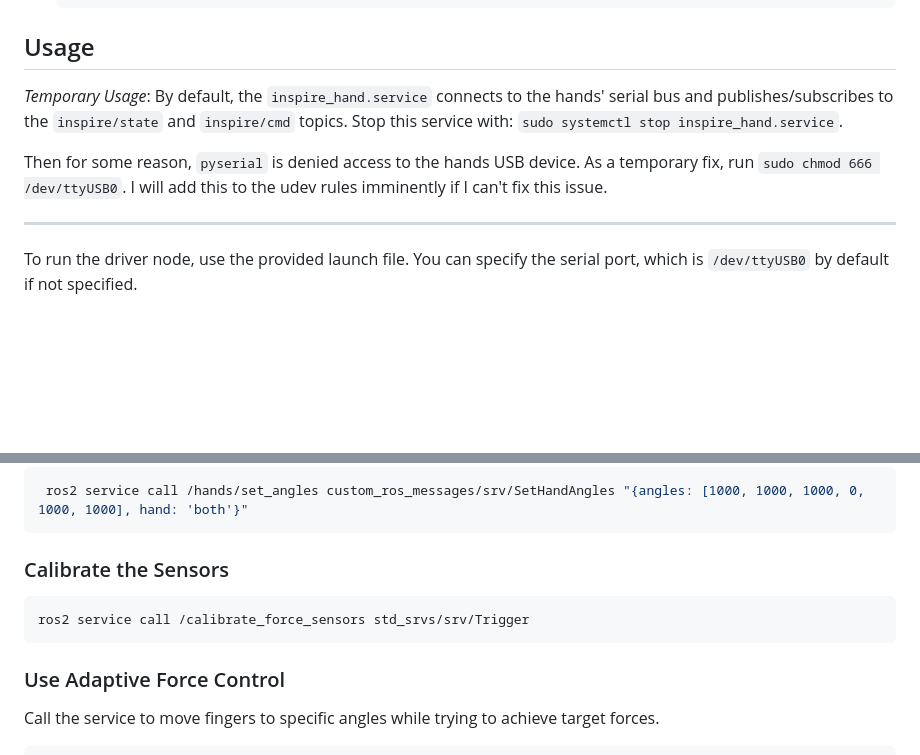
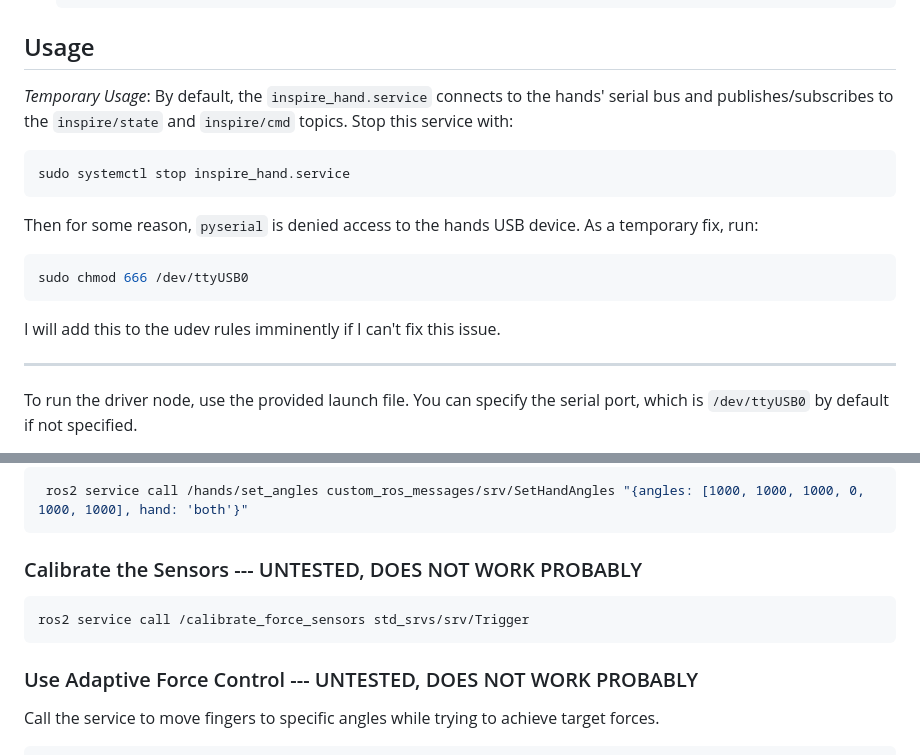
Before and after one commit to correlllab/rh56_controller, a Markdown page: README.md, 2 parts joined by grey strips. Rendered like a GitHub page; blank space fills up the shorter version.

````diff
--- a/README.md
+++ b/README.md
@@ -17,9 +17,16 @@ This package provides a ROS 2 driver for the Inspire RH56DFX robotic hand, which
 
 ## Usage
 
-*Temporary Usage*: By default, the `inspire_hand.service` connects to the hands' serial bus and publishes/subscribes to the `inspire/state` and `inspire/cmd` topics. Stop this service with: `sudo systemctl stop inspire_hand.service`.
+*Temporary Usage*: By default, the `inspire_hand.service` connects to the hands' serial bus and publishes/subscribes to the `inspire/state` and `inspire/cmd` topics. Stop this service with:
+```bash
+sudo systemctl stop inspire_hand.service
+```
 
-Then for some reason, `pyserial` is denied access to the hands USB device. As a temporary fix, run `sudo chmod 666 /dev/ttyUSB0`. I will add this to the udev rules imminently if I can't fix this issue.
+Then for some reason, `pyserial` is denied access to the hands USB device. As a temporary fix, run:
+```bash
+sudo chmod 666 /dev/ttyUSB0
+```
+I will add this to the udev rules imminently if I can't fix this issue.
 
 ---
 
@@ -84,13 +91,13 @@ The joints on the hand are ordered as such: `[pinky, ring, middle, index, thumb_
  ros2 service call /hands/set_angles custom_ros_messages/srv/SetHandAngles "{angles: [1000, 1000, 1000, 0, 1000, 1000], hand: 'both'}"
 ```
 
-### Calibrate the Sensors
+### Calibrate the Sensors --- UNTESTED, DOES NOT WORK PROBABLY
 
 ```bash
 ros2 service call /calibrate_force_sensors std_srvs/srv/Trigger
 ```
 
-### Use Adaptive Force Control
+### Use Adaptive Force Control --- UNTESTED, DOES NOT WORK PROBABLY
 
 Call the service to move fingers to specific angles while trying to achieve target forces.
 
````
